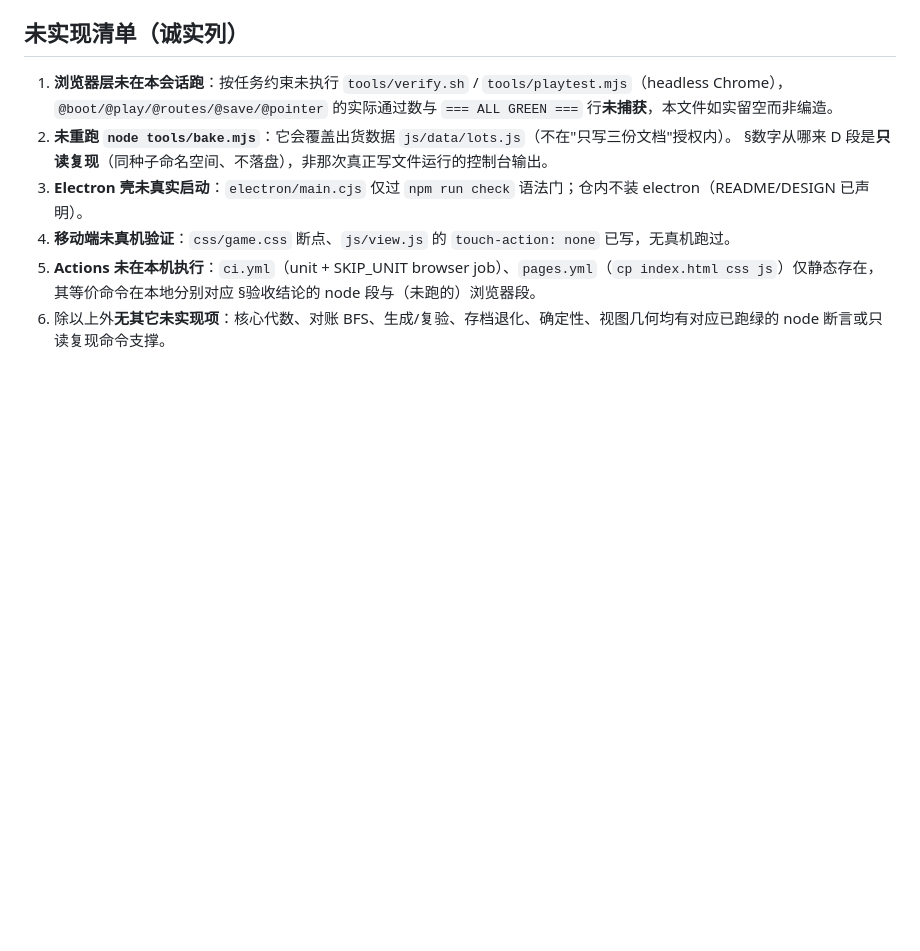
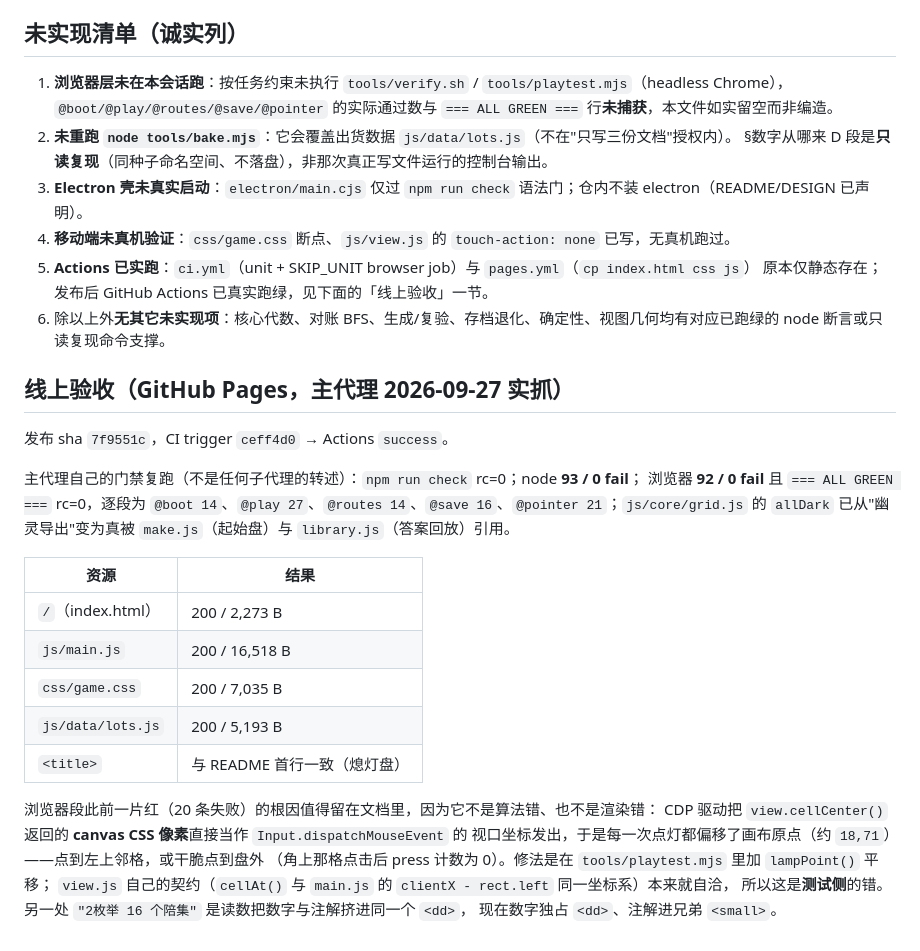
Before and after one commit to z-biz-game/z-biz-game-lightsout-cos, a Markdown page: deliverable.md, the part around the change. GitHub-like rendering; blank space fills up the shorter version.

```diff
--- a/deliverable.md
+++ b/deliverable.md
@@ -202,6 +202,31 @@ test/storage.test.mjs      rows: 9   asserts: 69     fail: 0
    §数字从哪来 D 段是**只读复现**（同种子命名空间、不落盘），非那次真正写文件运行的控制台输出。
 3. **Electron 壳未真实启动**：`electron/main.cjs` 仅过 `npm run check` 语法门；仓内不装 electron（README/DESIGN 已声明）。
 4. **移动端未真机验证**：`css/game.css` 断点、`js/view.js` 的 `touch-action: none` 已写，无真机跑过。
-5. **Actions 未在本机执行**：`ci.yml`（unit + SKIP_UNIT browser job）、`pages.yml`（`cp index.html css js`）仅静态存在，
-   其等价命令在本地分别对应 §验收结论的 node 段与（未跑的）浏览器段。
+5. **Actions 已实跑**：`ci.yml`（unit + SKIP_UNIT browser job）与 `pages.yml`（`cp index.html css js`）
+   原本仅静态存在；发布后 GitHub Actions 已真实跑绿，见下面的「线上验收」一节。
 6. 除以上外**无其它未实现项**：核心代数、对账 BFS、生成/复验、存档退化、确定性、视图几何均有对应已跑绿的 node 断言或只读复现命令支撑。
+
+## 线上验收（GitHub Pages，主代理 2026-09-27 实抓）
+
+发布 sha `7f9551c`，CI trigger `ceff4d0` → Actions `success`。
+
+主代理自己的门禁复跑（不是任何子代理的转述）：`npm run check` rc=0；node **93 / 0 fail**；
+浏览器 **92 / 0 fail** 且 `=== ALL GREEN ===` rc=0，逐段为
+`@boot 14`、`@play 27`、`@routes 14`、`@save 16`、`@pointer 21`；`js/core/grid.js` 的 `allDark`
+已从"幽灵导出"变为真被 `make.js`（起始盘）与 `library.js`（答案回放）引用。
+
+| 资源 | 结果 |
+| --- | --- |
+| `/`（index.html） | 200 / 2,273 B |
+| `js/main.js` | 200 / 16,518 B |
+| `css/game.css` | 200 / 7,035 B |
+| `js/data/lots.js` | 200 / 5,193 B |
+| `<title>` | 与 README 首行一致（熄灯盘） |
+
+浏览器段此前一片红（20 条失败）的根因值得留在文档里，因为它不是算法错、也不是渲染错：
+CDP 驱动把 `view.cellCenter()` 返回的 **canvas CSS 像素**直接当作 `Input.dispatchMouseEvent` 的
+视口坐标发出，于是每一次点灯都偏移了画布原点（约 `18,71`）——点到左上邻格，或干脆点到盘外
+（角上那格点击后 press 计数为 0）。修法是在 `tools/playtest.mjs` 里加 `lampPoint()` 平移；
+`view.js` 自己的契约（`cellAt()` 与 `main.js` 的 `clientX - rect.left` 同一坐标系）本来就自洽，
+所以这是**测试侧**的错。另一处 `"2枚举 16 个陪集"` 是读数把数字与注解挤进同一个 `<dd>`，
+现在数字独占 `<dd>`、注解进兄弟 `<small>`。
```
